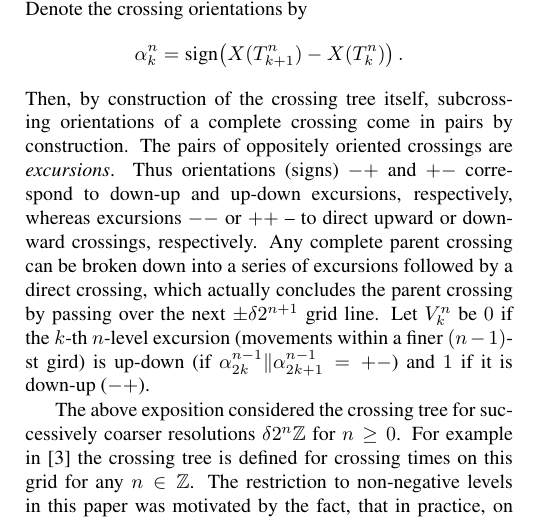
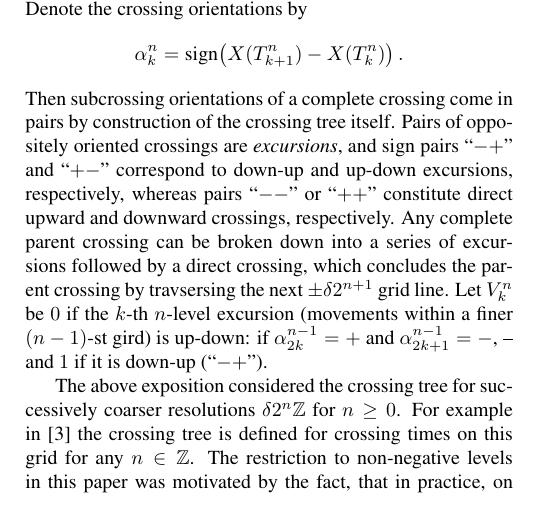
Before and after one commit to ivannz/crossing_paper2017, a LaTeX paper (paper/project.tex, which reads paper/Chapter2.tex): part of one column of page 3 of 17, cut so that both start at the same text. Compiled offline with pdfLaTeX.

Commit message:
Some edits

```diff
--- a/paper/Chapter2.tex
+++ b/paper/Chapter2.tex
@@ -191,21 +191,22 @@ structure of crossings. If tree levels are enumerated from bottom up then \begin
 	the larger crossing.
 \end{itemize}
 
-The crossing tree reveals patterns of subcrossings within a parent crossing, conditional
-on the direction of the latter. Denote the crossing orientations by
-\[ \alpha_k^n = \text{sign}\bigl( X(T_{k+1}^n) - X(T_k^n)\bigr)\,.\]
-Then, by construction of the crossing tree itself, subcrossing orientations of a complete
-crossing come in pairs by construction. The pairs of oppositely oriented crossings
-are \emph{excursions}. Thus orientations (signs) $-+$ and $+-$ correspond to down-up
-and up-down excursions, respectively, whereas excursions $--$ or $++$ -- to direct
-upward or downward crossings, respectively. Any complete parent crossing can be broken
-down into a series of excursions followed by a direct crossing, which actually concludes
-the parent crossing by passing over the next $\pm\delta 2^{n+1}$ grid line. Let $V_k^n$
-be $0$ if the $k$-th $n$-level excursion (movements within a finer $(n-1)$-st gird) is
-up-down (if $\alpha_{2k}^{n-1}\|\alpha_{2k+1}^{n-1} = +-$) and $1$ if it is down-up ($-+$).
+The crossing tree reveals patterns of subcrossings within a parent crossing,
+conditional on the direction of the latter. Denote the crossing orientations by
+\[ \alpha_k^n = \text{sign}\bigl( X(T_{k+1}^n) - X(T_k^n)\bigr) \,. \]
+Then subcrossing orientations of a complete crossing come in pairs by construction
+of the crossing tree itself. Pairs of oppositely oriented crossings are
+\emph{excursions}, and sign pairs ``$-+$'' and ``$+-$'' correspond to down-up
+and up-down excursions, respectively, whereas pairs ``$--$'' or ``$++$'' constitute
+direct upward and downward crossings, respectively. Any complete parent crossing
+can be broken down into a series of excursions followed by a direct crossing, which
+concludes the parent crossing by travsersing the next $\pm\delta 2^{n+1}$ grid line.
+Let $V_k^n$ be $0$ if the $k$-th $n$-level excursion (movements within a finer $(n-1)$-st
+gird) is up-down: if $\alpha_{2k}^{n-1} = +$ and $\alpha_{2k+1}^{n-1} = -$, --
+and $1$ if it is down-up (``$-+$'').
 
 The above exposition considered the crossing tree for successively coarser resolutions
-$\delta 2^n \mathbb{Z}$ for $n\geq0$. For example in~\cite{decrouez2013estimation} the
-crossing tree is defined for crossing times on this grid for any $n\in\mathbb{Z}$.
-The restriction to non-negative levels in this paper was motivated by the fact, that
-in practice, on real sample path of some supposedly continuous process it is never
+$\delta 2^n \mathbb{Z}$ for $n\geq0$. For example in~\cite{decrouez2013estimation}
+the crossing tree is defined for crossing times on this grid for any $n\in\mathbb{Z}$.
+The restriction to non-negative levels in this paper was motivated by the fact,
+that in practice, on real sample path of some supposedly continuous process it
```
Also changed, not shown: paper/Chapter2.tex (14 more changed lines).
